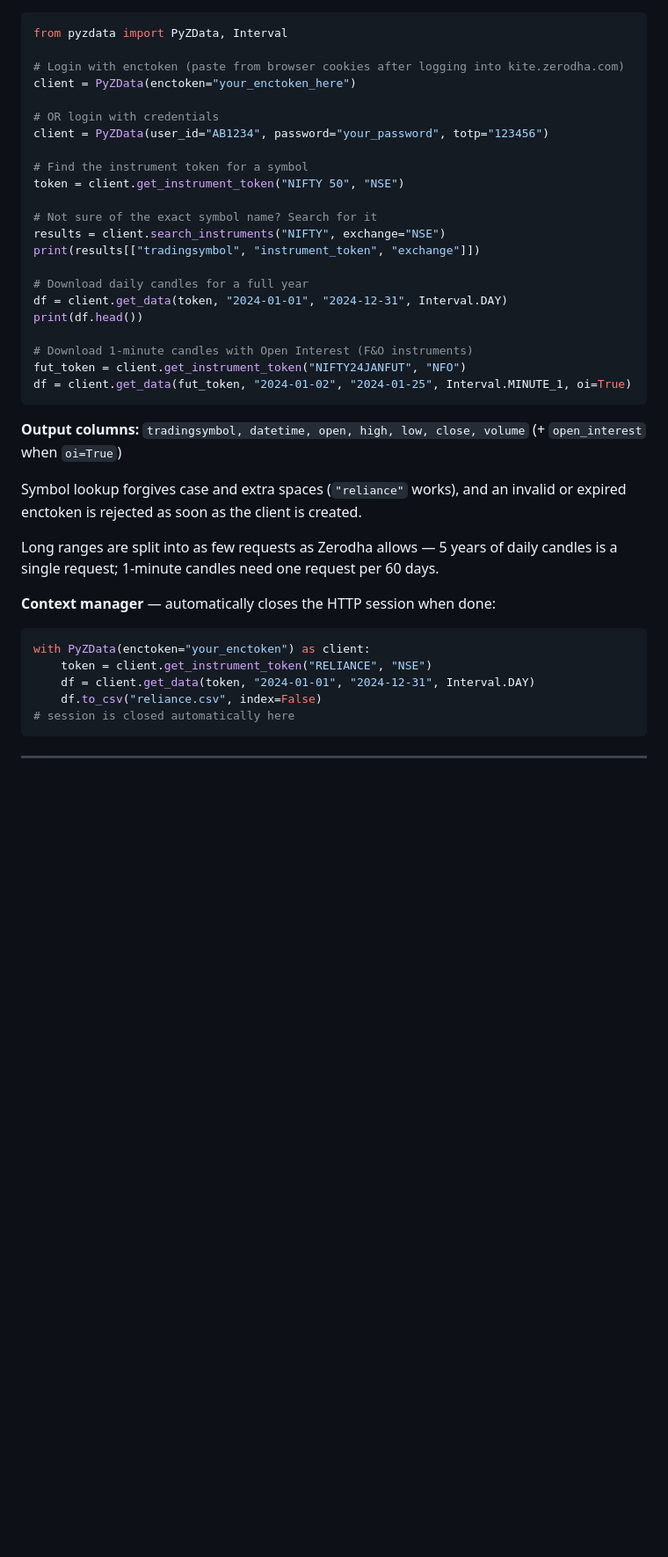
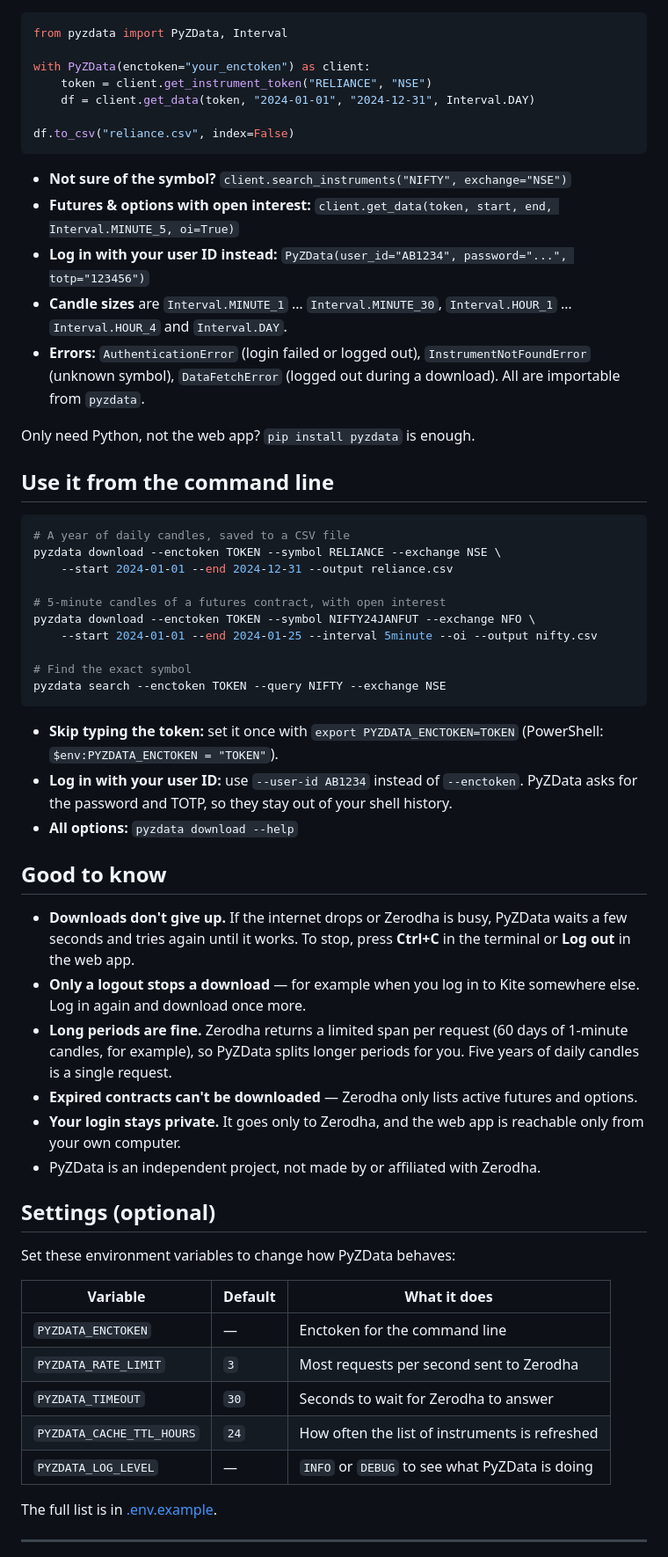
Before and after one commit to vikassharma545/Historical-Market-data-From-Zerodha, a Markdown page: README.md, the part around one of its changes. Shown at 88% size. Rendered like a GitHub page; blank space fills up the shorter version.

````diff
--- a/README.md
+++ b/README.md
@@ -71,45 +62,75 @@ pip install -e ".[web,dev]"
 ```python
 from pyzdata import PyZData, Interval
 
-# Login with enctoken (paste from browser cookies after logging into kite.zerodha.com)
-client = PyZData(enctoken="your_enctoken_here")
-
-# OR login with credentials
-client = PyZData(user_id="AB1234", password="your_password", totp="123456")
-
-# Find the instrument token for a symbol
-token = client.get_instrument_token("NIFTY 50", "NSE")
-
-# Not sure of the exact symbol name? Search for it
-results = client.search_instruments("NIFTY", exchange="NSE")
-print(results[["tradingsymbol", "instrument_token", "exchange"]])
-
-# Download daily candles for a full year
-df = client.get_data(token, "2024-01-01", "2024-12-31", Interval.DAY)
-print(df.head())
-
-# Download 1-minute candles with Open Interest (F&O instruments)
-fut_token = client.get_instrument_token("NIFTY24JANFUT", "NFO")
-df = client.get_data(fut_token, "2024-01-02", "2024-01-25", Interval.MINUTE_1, oi=True)
-```
-
-**Output columns:** `tradingsymbol, datetime, open, high, low, close, volume` (+ `open_interest` when `oi=True`)
-
-Symbol lookup forgives case and extra spaces (`"reliance"` works), and an invalid or
-expired enctoken is rejected as soon as the client is created.
-
-Long ranges are split into as few requests as Zerodha allows — 5 years of daily candles
-is a single request; 1-minute candles need one request per 60 days.
-
-**Context manager** — automatically closes the HTTP session when done:
-
-```python
 with PyZData(enctoken="your_enctoken") as client:
     token = client.get_instrument_token("RELIANCE", "NSE")
     df = client.get_data(token, "2024-01-01", "2024-12-31", Interval.DAY)
-    df.to_csv("reliance.csv", index=False)
-# session is closed automatically here
+
+df.to_csv("reliance.csv", index=False)
 ```
+
+- **Not sure of the symbol?** `client.search_instruments("NIFTY", exchange="NSE")`
+- **Futures & options with open interest:**
+  `client.get_data(token, start, end, Interval.MINUTE_5, oi=True)`
+- **Log in with your user ID instead:**
+  `PyZData(user_id="AB1234", password="...", totp="123456")`
+- **Candle sizes** are `Interval.MINUTE_1` … `Interval.MINUTE_30`, `Interval.HOUR_1` …
+  `Interval.HOUR_4` and `Interval.DAY`.
+- **Errors:** `AuthenticationError` (login failed or logged out), `InstrumentNotFoundError`
+  (unknown symbol), `DataFetchError` (logged out during a download). All are importable
+  from `pyzdata`.
+
+Only need Python, not the web app? `pip install pyzdata` is enough.
+
+## Use it from the command line
+
+```bash
+# A year of daily candles, saved to a CSV file
+pyzdata download --enctoken TOKEN --symbol RELIANCE --exchange NSE \
+    --start 2024-01-01 --end 2024-12-31 --output reliance.csv
+
+# 5-minute candles of a futures contract, with open interest
+pyzdata download --enctoken TOKEN --symbol NIFTY24JANFUT --exchange NFO \
+    --start 2024-01-01 --end 2024-01-25 --interval 5minute --oi --output nifty.csv
+
+# Find the exact symbol
+pyzdata search --enctoken TOKEN --query NIFTY --exchange NSE
+```
+
+- **Skip typing the token:** set it once with `export PYZDATA_ENCTOKEN=TOKEN`
+  (PowerShell: `$env:PYZDATA_ENCTOKEN = "TOKEN"`).
+- **Log in with your user ID:** use `--user-id AB1234` instead of `--enctoken`. PyZData
+  asks for the password and TOTP, so they stay out of your shell history.
+- **All options:** `pyzdata download --help`
+
+## Good to know
+
+- **Downloads don't give up.** If the internet drops or Zerodha is busy, PyZData waits a
+  few seconds and tries again until it works. To stop, press **Ctrl+C** in the terminal or
+  **Log out** in the web app.
+- **Only a logout stops a download** — for example when you log in to Kite somewhere else.
+  Log in again and download once more.
+- **Long periods are fine.** Zerodha returns a limited span per request (60 days of
+  1-minute candles, for example), so PyZData splits longer periods for you. Five years of
+  daily candles is a single request.
+- **Expired contracts can't be downloaded** — Zerodha only lists active futures and options.
+- **Your login stays private.** It goes only to Zerodha, and the web app is reachable
+  only from your own computer.
+- PyZData is an independent project, not made by or affiliated with Zerodha.
+
+## Settings (optional)
+
+Set these environment variables to change how PyZData behaves:
+
+| Variable | Default | What it does |
+|---|---|---|
+| `PYZDATA_ENCTOKEN` | — | Enctoken for the command line |
+| `PYZDATA_RATE_LIMIT` | `3` | Most requests per second sent to Zerodha |
+| `PYZDATA_TIMEOUT` | `30` | Seconds to wait for Zerodha to answer |
+| `PYZDATA_CACHE_TTL_HOURS` | `24` | How often the list of instruments is refreshed |
+| `PYZDATA_LOG_LEVEL` | — | `INFO` or `DEBUG` to see what PyZData is doing |
+
+The full list is in [.env.example](https://github.com/vikassharma545/Historical-Market-data-From-Zerodha/blob/main/.env.example).
 
 ---
 
````
Also changed, not shown: other parts of README.md (+47 -219 lines), docs/web-app.jpg (added).
